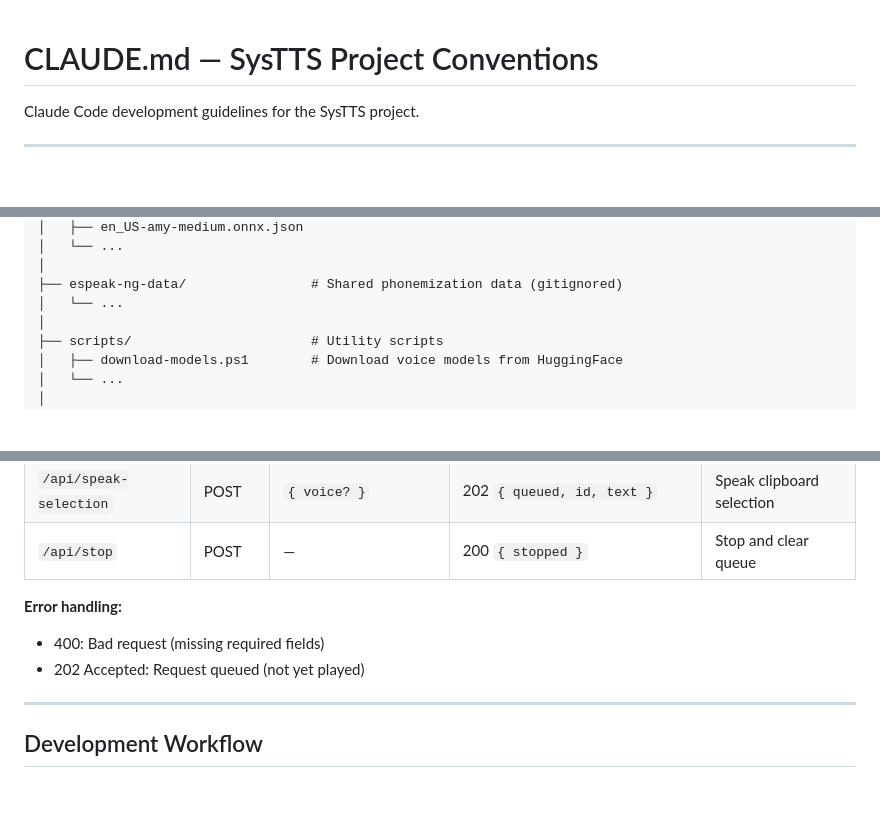
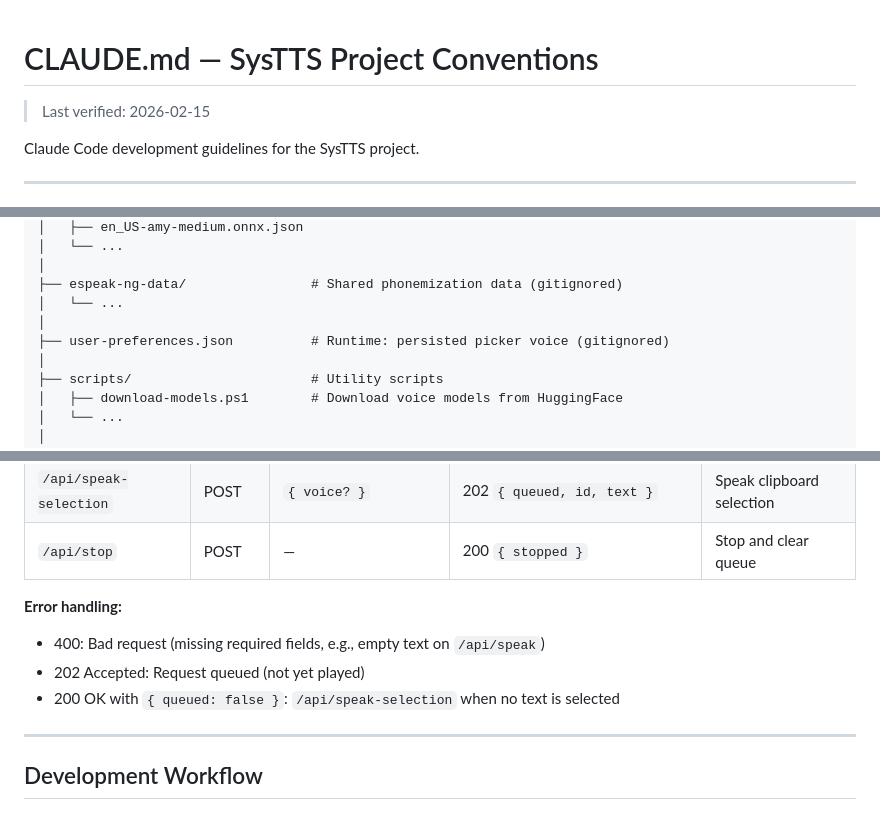
Before and after one commit to psford/SysTTS, a Markdown page: CLAUDE.md, 3 parts joined by grey strips. Drawn GitHub-style; blank space fills up the shorter version.

```diff
--- a/CLAUDE.md
+++ b/CLAUDE.md
@@ -1,4 +1,6 @@
 # CLAUDE.md — SysTTS Project Conventions
+
+> Last verified: 2026-02-15
 
 Claude Code development guidelines for the SysTTS project.
 
@@ -70,6 +73,8 @@ SysTTS/
 │
 ├── espeak-ng-data/                # Shared phonemization data (gitignored)
 │   └── ...
+│
+├── user-preferences.json          # Runtime: persisted picker voice (gitignored)
 │
 ├── scripts/                       # Utility scripts
 │   ├── download-models.ps1        # Download voice models from HuggingFace
@@ -310,8 +323,9 @@ dotnet test tests/SysTTS.Tests/ /p:CollectCoverageData=true
 | `/api/stop` | POST | — | 200 `{ stopped }` | Stop and clear queue |
 
 **Error handling:**
-- 400: Bad request (missing required fields)
+- 400: Bad request (missing required fields, e.g., empty text on `/api/speak`)
 - 202 Accepted: Request queued (not yet played)
+- 200 OK with `{ queued: false }`: `/api/speak-selection` when no text is selected
 
 ---
 
```
Also changed, not shown: other parts of CLAUDE.md (+18 -9 lines).
